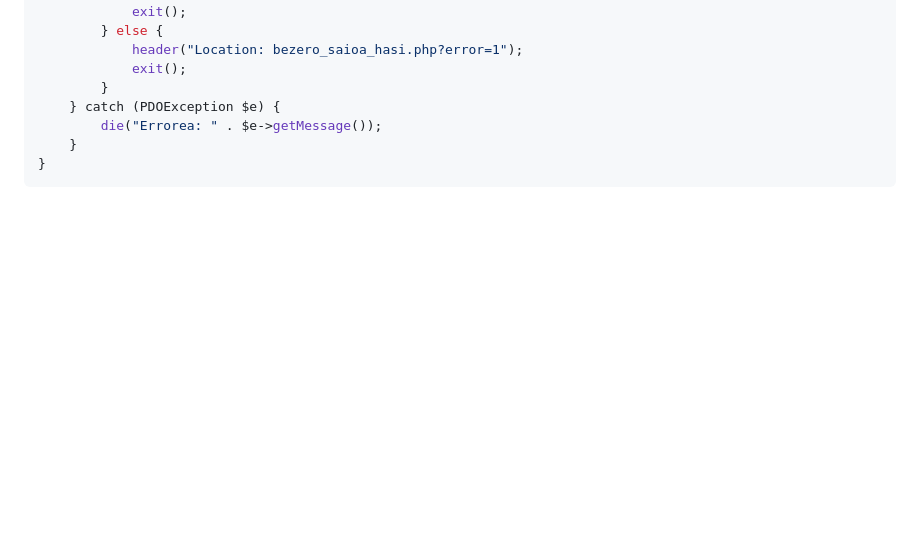
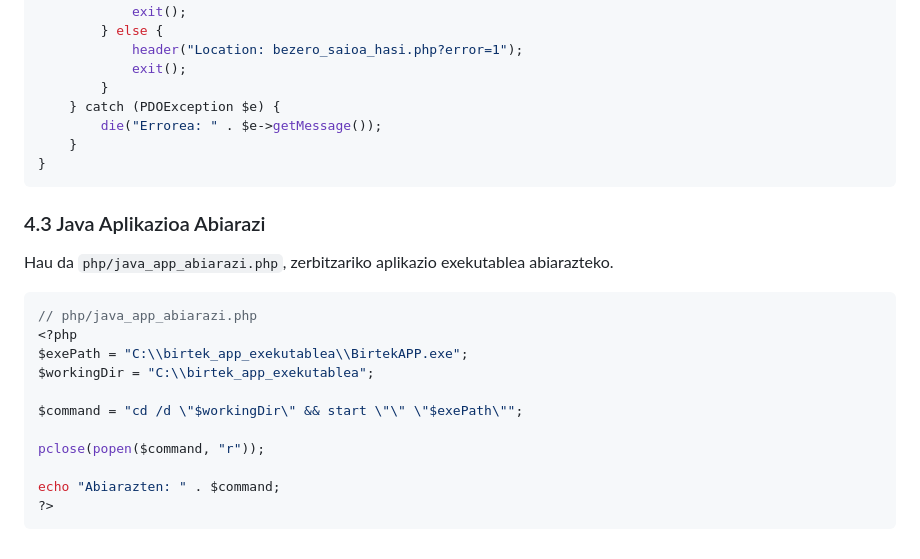
Before and after one commit to AnderUrienGoierri/2ERR_1TALDEA_BIRTEK_WEB_ORRIA, a Markdown page: README_web_kode_adibideak.md, the part around the change. GitHub-like rendering; blank space fills up the shorter version.

Commit message:
dokumentazioa eguneratu

````diff
--- a/README_web_kode_adibideak.md
+++ b/README_web_kode_adibideak.md
@@ -205,3 +205,21 @@ if ($_SERVER["REQUEST_METHOD"] == "POST") {
     }
 }
 ```
+
+### 4.3 Java Aplikazioa Abiarazi
+
+Hau da `php/java_app_abiarazi.php`, zerbitzariko aplikazio exekutablea abiarazteko.
+
+```php
+// php/java_app_abiarazi.php
+<?php
+$exePath = "C:\\birtek_app_exekutablea\\BirtekAPP.exe";
+$workingDir = "C:\\birtek_app_exekutablea";
+
+$command = "cd /d \"$workingDir\" && start \"\" \"$exePath\"";
+
+pclose(popen($command, "r"));
+
+echo "Abiarazten: " . $command;
+?>
+```
````
